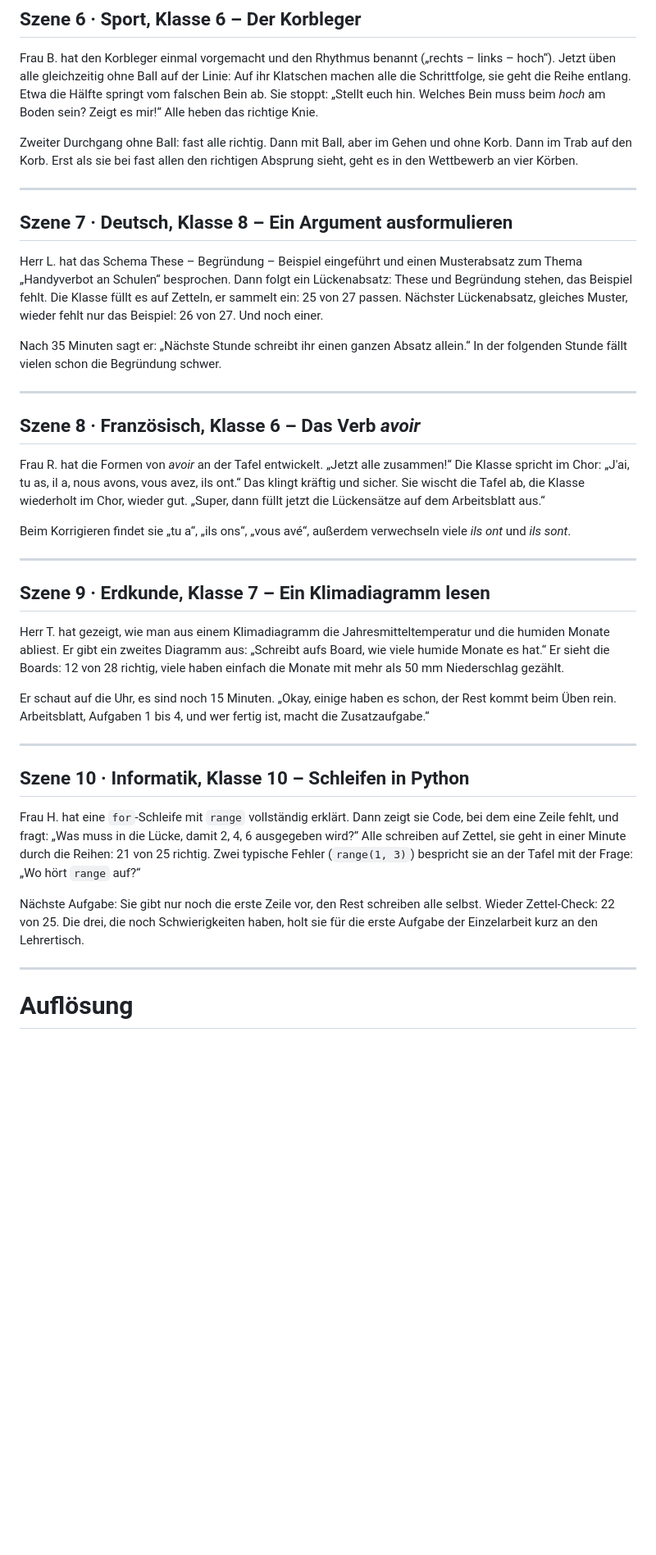
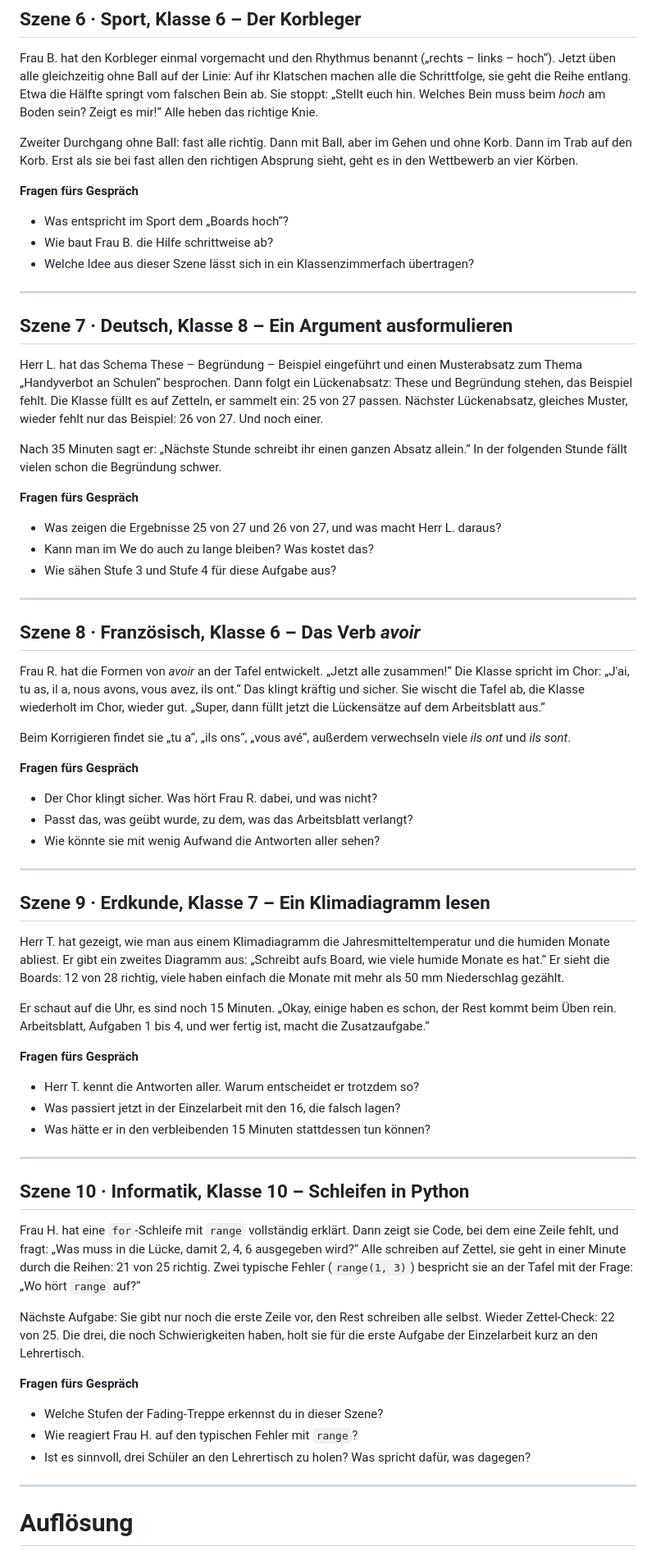
Before and after one commit to zefanja/cpd, a Markdown page: src/Fallbeispiele_Modul2-4.md, the part around one of its changes. Shown at 82% size. GitHub-like rendering; blank space fills up the shorter version.

```diff
--- a/src/Fallbeispiele_Modul2-4.md
+++ b/src/Fallbeispiele_Modul2-4.md
@@ -59,6 +89,12 @@ Gemeinsame Aufgabe: *An einem Widerstand liegen 12 V, es fließen 0,5 A. Wie gro
 Frau B. hat den Korbleger einmal vorgemacht und den Rhythmus benannt („rechts – links – hoch“). Jetzt üben alle gleichzeitig ohne Ball auf der Linie: Auf ihr Klatschen machen alle die Schrittfolge, sie geht die Reihe entlang. Etwa die Hälfte springt vom falschen Bein ab. Sie stoppt: „Stellt euch hin. Welches Bein muss beim *hoch* am Boden sein? Zeigt es mir!“ Alle heben das richtige Knie.
 
 Zweiter Durchgang ohne Ball: fast alle richtig. Dann mit Ball, aber im Gehen und ohne Korb. Dann im Trab auf den Korb. Erst als sie bei fast allen den richtigen Absprung sieht, geht es in den Wettbewerb an vier Körben.
+
+**Fragen fürs Gespräch**
+
+- Was entspricht im Sport dem „Boards hoch“?
+- Wie baut Frau B. die Hilfe schrittweise ab?
+- Welche Idee aus dieser Szene lässt sich in ein Klassenzimmerfach übertragen?
 
 ---
 
@@ -68,6 +104,12 @@ Herr L. hat das Schema These – Begründung – Beispiel eingeführt und einen
 
 Nach 35 Minuten sagt er: „Nächste Stunde schreibt ihr einen ganzen Absatz allein.“ In der folgenden Stunde fällt vielen schon die Begründung schwer.
 
+**Fragen fürs Gespräch**
+
+- Was zeigen die Ergebnisse 25 von 27 und 26 von 27, und was macht Herr L. daraus?
+- Kann man im We do auch zu lange bleiben? Was kostet das?
+- Wie sähen Stufe 3 und Stufe 4 für diese Aufgabe aus?
+
 ---
 
 ## Szene 8 · Französisch, Klasse 6 – Das Verb *avoir*
@@ -75,6 +117,12 @@ Nach 35 Minuten sagt er: „Nächste Stunde schreibt ihr einen ganzen Absatz all
 Frau R. hat die Formen von *avoir* an der Tafel entwickelt. „Jetzt alle zusammen!“ Die Klasse spricht im Chor: „J'ai, tu as, il a, nous avons, vous avez, ils ont.“ Das klingt kräftig und sicher. Sie wischt die Tafel ab, die Klasse wiederholt im Chor, wieder gut. „Super, dann füllt jetzt die Lückensätze auf dem Arbeitsblatt aus.“
 
 Beim Korrigieren findet sie „tu a“, „ils ons“, „vous avé“, außerdem verwechseln viele *ils ont* und *ils sont*.
+
+**Fragen fürs Gespräch**
+
+- Der Chor klingt sicher. Was hört Frau R. dabei, und was nicht?
+- Passt das, was geübt wurde, zu dem, was das Arbeitsblatt verlangt?
+- Wie könnte sie mit wenig Aufwand die Antworten aller sehen?
 
 ---
 
@@ -84,6 +132,12 @@ Herr T. hat gezeigt, wie man aus einem Klimadiagramm die Jahresmitteltemperatur
 
 Er schaut auf die Uhr, es sind noch 15 Minuten. „Okay, einige haben es schon, der Rest kommt beim Üben rein. Arbeitsblatt, Aufgaben 1 bis 4, und wer fertig ist, macht die Zusatzaufgabe.“
 
+**Fragen fürs Gespräch**
+
+- Herr T. kennt die Antworten aller. Warum entscheidet er trotzdem so?
+- Was passiert jetzt in der Einzelarbeit mit den 16, die falsch lagen?
+- Was hätte er in den verbleibenden 15 Minuten stattdessen tun können?
+
 ---
 
 ## Szene 10 · Informatik, Klasse 10 – Schleifen in Python
@@ -91,6 +145,12 @@ Er schaut auf die Uhr, es sind noch 15 Minuten. „Okay, einige haben es schon,
 Frau H. hat eine `for`-Schleife mit `range` vollständig erklärt. Dann zeigt sie Code, bei dem eine Zeile fehlt, und fragt: „Was muss in die Lücke, damit 2, 4, 6 ausgegeben wird?“ Alle schreiben auf Zettel, sie geht in einer Minute durch die Reihen: 21 von 25 richtig. Zwei typische Fehler (`range(1, 3)`) bespricht sie an der Tafel mit der Frage: „Wo hört `range` auf?“
 
 Nächste Aufgabe: Sie gibt nur noch die erste Zeile vor, den Rest schreiben alle selbst. Wieder Zettel-Check: 22 von 25. Die drei, die noch Schwierigkeiten haben, holt sie für die erste Aufgabe der Einzelarbeit kurz an den Lehrertisch.
+
+**Fragen fürs Gespräch**
+
+- Welche Stufen der Fading-Treppe erkennst du in dieser Szene?
+- Wie reagiert Frau H. auf den typischen Fehler mit `range`?
+- Ist es sinnvoll, drei Schüler an den Lehrertisch zu holen? Was spricht dafür, was dagegen?
 
 ---
 
```
Also changed, not shown: other parts of src/Fallbeispiele_Modul2-4.md (+30 -0 lines).
